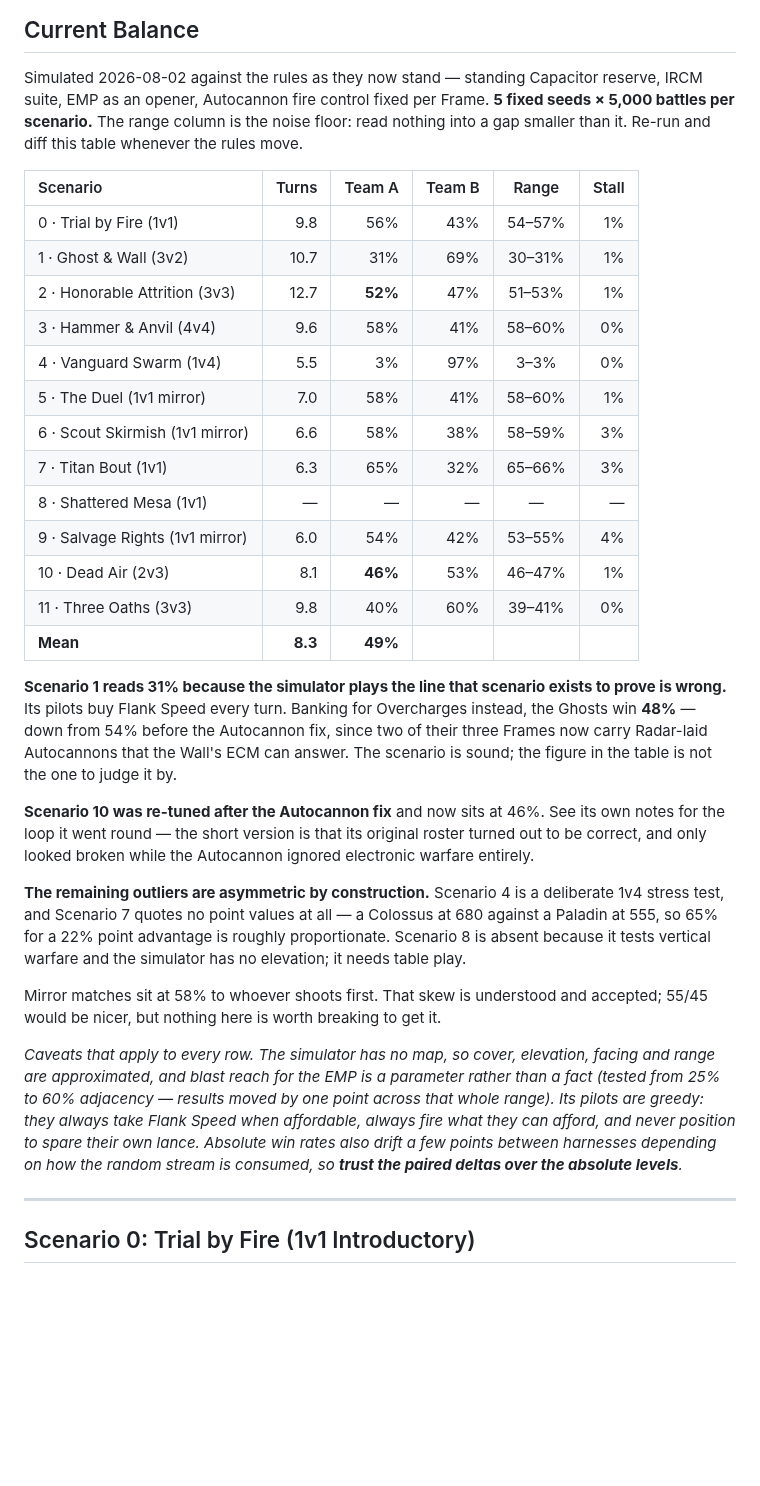
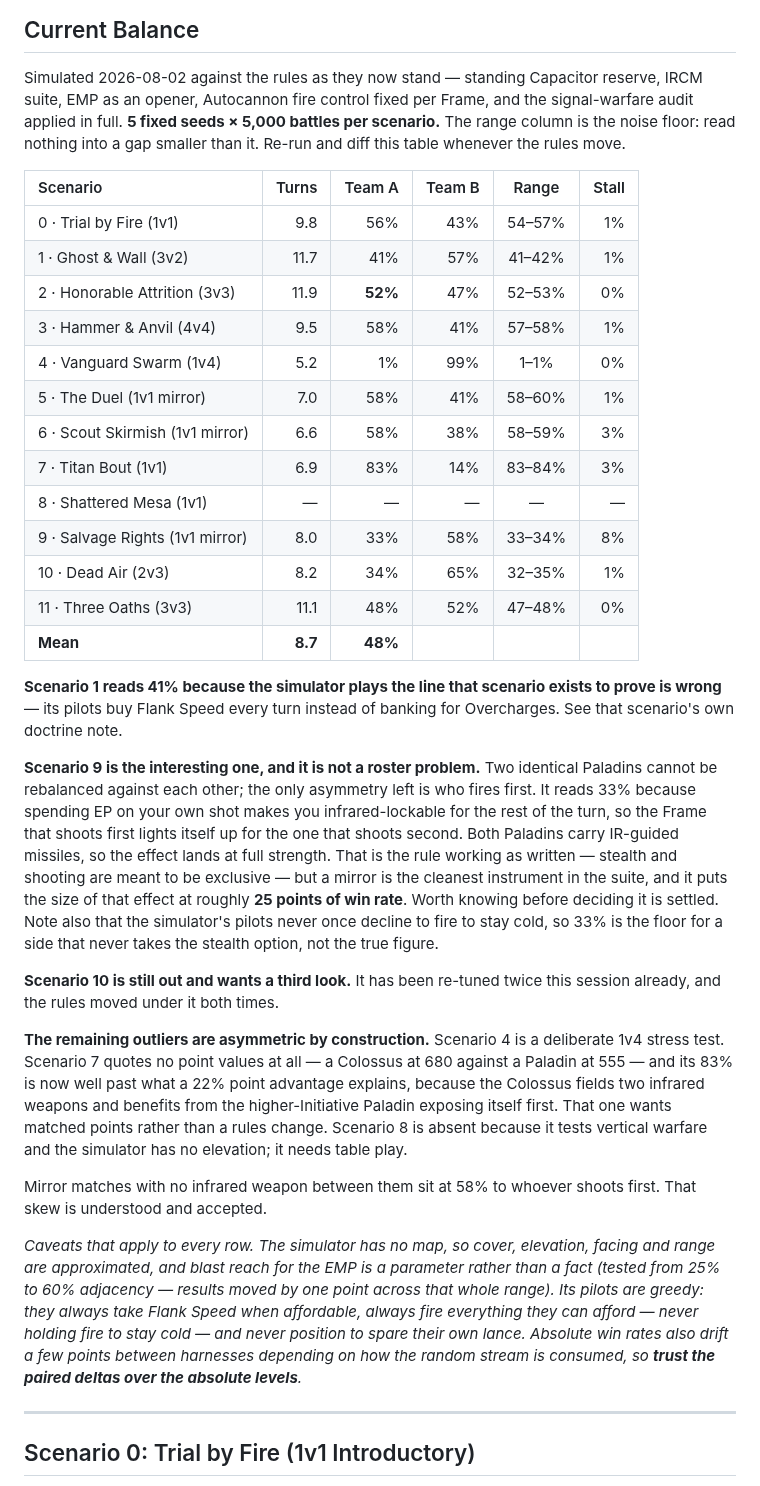
Before and after one commit to magnentius/iron-protocol, a Markdown page: playtest.md, the part around the change. GitHub-like rendering; blank space fills up the shorter version.

Commit message:
Re-record Current Balance after the signal-warfare audit
Full suite, 5 fixed seeds x 5,000 battles, every audit fix applied and
both re-tuned rosters in place. Mean 48% over 8.7 turns. Scenario 2 is
back to 52% and Honorable Attrition is a fair fight again.

Four rows sit outside 38-62% and they are not the same kind of thing, so
the notes say which is which rather than leaving a reader to guess.

Scenario 9 is the one worth attention. Two identical Paladins cannot be
rebalanced against each other, so the only asymmetry left is firing order,
and it reads 33%. That is the infrared rule working as written — your own
gunfire exposes you, so whoever shoots first lights up for whoever shoots
second, and both Paladins carry IR-guided missiles. A mirror is the
cleanest instrument in the suite and it puts that effect at roughly 25
points of win rate. Recorded rather than argued: the rule is settled, but
the size of it should be on the page.

Also recorded that the simulator's pilots never decline to fire to stay
cold, so 33% is the floor for a side that never takes the stealth option
rather than the true figure. The same caveat block now says so explicitly,
because it changes how that row should be read.

Scenario 7 has drifted from 65% to 83% and its cause has changed: it was a
680-against-555 point mismatch, and the audit added a second effect on top,
since the Colossus fields two infrared weapons and profits from the
higher-Initiative Paladin exposing itself first. It quotes no point values
at all, so matched points is the fix.

227 tests pass.

Co-Authored-By: Claude Opus 5 <noreply@anthropic.com>

```diff
--- a/playtest.md
+++ b/playtest.md
@@ -7,48 +7,60 @@ This document serves as a "unit testing" suite for the *Iron Protocol* rules eng
 ## Current Balance
 
 Simulated 2026-08-02 against the rules as they now stand — standing Capacitor reserve, IRCM suite,
-EMP as an opener, Autocannon fire control fixed per Frame. **5 fixed seeds × 5,000 battles per
-scenario.** The range column is the noise floor: read nothing into a gap smaller than it. Re-run and
-diff this table whenever the rules move.
+EMP as an opener, Autocannon fire control fixed per Frame, and the signal-warfare audit applied in
+full. **5 fixed seeds × 5,000 battles per scenario.** The range column is the noise floor: read
+nothing into a gap smaller than it. Re-run and diff this table whenever the rules move.
 
 | Scenario | Turns | Team A | Team B | Range | Stall |
 | :--- | ---: | ---: | ---: | :---: | ---: |
 | 0 · Trial by Fire (1v1) | 9.8 | 56% | 43% | 54–57% | 1% |
-| 1 · Ghost & Wall (3v2) | 10.7 | 31% | 69% | 30–31% | 1% |
-| 2 · Honorable Attrition (3v3) | 12.7 | **52%** | 47% | 51–53% | 1% |
-| 3 · Hammer & Anvil (4v4) | 9.6 | 58% | 41% | 58–60% | 0% |
-| 4 · Vanguard Swarm (1v4) | 5.5 | 3% | 97% | 3–3% | 0% |
+| 1 · Ghost & Wall (3v2) | 11.7 | 41% | 57% | 41–42% | 1% |
+| 2 · Honorable Attrition (3v3) | 11.9 | **52%** | 47% | 52–53% | 0% |
+| 3 · Hammer & Anvil (4v4) | 9.5 | 58% | 41% | 57–58% | 1% |
+| 4 · Vanguard Swarm (1v4) | 5.2 | 1% | 99% | 1–1% | 0% |
 | 5 · The Duel (1v1 mirror) | 7.0 | 58% | 41% | 58–60% | 1% |
 | 6 · Scout Skirmish (1v1 mirror) | 6.6 | 58% | 38% | 58–59% | 3% |
-| 7 · Titan Bout (1v1) | 6.3 | 65% | 32% | 65–66% | 3% |
+| 7 · Titan Bout (1v1) | 6.9 | 83% | 14% | 83–84% | 3% |
 | 8 · Shattered Mesa (1v1) | — | — | — | — | — |
-| 9 · Salvage Rights (1v1 mirror) | 6.0 | 54% | 42% | 53–55% | 4% |
-| 10 · Dead Air (2v3) | 8.1 | **46%** | 53% | 46–47% | 1% |
-| 11 · Three Oaths (3v3) | 9.8 | 40% | 60% | 39–41% | 0% |
-| **Mean** | **8.3** | **49%** | | | |
+| 9 · Salvage Rights (1v1 mirror) | 8.0 | 33% | 58% | 33–34% | 8% |
+| 10 · Dead Air (2v3) | 8.2 | 34% | 65% | 32–35% | 1% |
+| 11 · Three Oaths (3v3) | 11.1 | 48% | 52% | 47–48% | 0% |
+| **Mean** | **8.7** | **48%** | | | |
 
-**Scenario 1 reads 31% because the simulator plays the line that scenario exists to prove is
-wrong.** Its pilots buy Flank Speed every turn. Banking for Overcharges instead, the Ghosts win
-**48%** — down from 54% before the Autocannon fix, since two of their three Frames now carry
-Radar-laid Autocannons that the Wall's ECM can answer. The scenario is sound; the figure in the
-table is not the one to judge it by.
+**Scenario 1 reads 41% because the simulator plays the line that scenario exists to prove is
+wrong** — its pilots buy Flank Speed every turn instead of banking for Overcharges. See that
+scenario's own doctrine note.
 
-**Scenario 10 was re-tuned after the Autocannon fix** and now sits at 46%. See its own notes for the loop it went round — the short version is that its original roster turned out to be correct, and only looked broken while the Autocannon ignored electronic warfare entirely.
+**Scenario 9 is the interesting one, and it is not a roster problem.** Two identical Paladins
+cannot be rebalanced against each other; the only asymmetry left is who fires first. It reads 33%
+because spending EP on your own shot makes you infrared-lockable for the rest of the turn, so the
+Frame that shoots first lights itself up for the one that shoots second. Both Paladins carry
+IR-guided missiles, so the effect lands at full strength. That is the rule working as written —
+stealth and shooting are meant to be exclusive — but a mirror is the cleanest instrument in the
+suite, and it puts the size of that effect at roughly **25 points of win rate**. Worth knowing
+before deciding it is settled. Note also that the simulator's pilots never once decline to fire to
+stay cold, so 33% is the floor for a side that never takes the stealth option, not the true figure.
+
+**Scenario 10 is still out and wants a third look.** It has been re-tuned twice this session
+already, and the rules moved under it both times.
 
 **The remaining outliers are asymmetric by construction.** Scenario 4 is a deliberate 1v4 stress
-test, and Scenario 7 quotes no point values at all — a Colossus at 680 against a Paladin at 555, so
-65% for a 22% point advantage is roughly proportionate. Scenario 8 is absent because it tests
-vertical warfare and the simulator has no elevation; it needs table play.
+test. Scenario 7 quotes no point values at all — a Colossus at 680 against a Paladin at 555 — and
+its 83% is now well past what a 22% point advantage explains, because the Colossus fields two
+infrared weapons and benefits from the higher-Initiative Paladin exposing itself first. That one
+wants matched points rather than a rules change. Scenario 8 is absent because it tests vertical
+warfare and the simulator has no elevation; it needs table play.
 
-Mirror matches sit at 58% to whoever shoots first. That skew is understood and accepted; 55/45
-would be nicer, but nothing here is worth breaking to get it.
+Mirror matches with no infrared weapon between them sit at 58% to whoever shoots first. That skew
+is understood and accepted.
 
 *Caveats that apply to every row. The simulator has no map, so cover, elevation, facing and range
 are approximated, and blast reach for the EMP is a parameter rather than a fact (tested from 25% to
 60% adjacency — results moved by one point across that whole range). Its pilots are greedy: they
-always take Flank Speed when affordable, always fire what they can afford, and never position to
-spare their own lance. Absolute win rates also drift a few points between harnesses depending on
-how the random stream is consumed, so **trust the paired deltas over the absolute levels**.*
+always take Flank Speed when affordable, always fire everything they can afford — never holding
+fire to stay cold — and never position to spare their own lance. Absolute win rates also drift a
+few points between harnesses depending on how the random stream is consumed, so **trust the paired
+deltas over the absolute levels**.*
 
 ---
 
```
